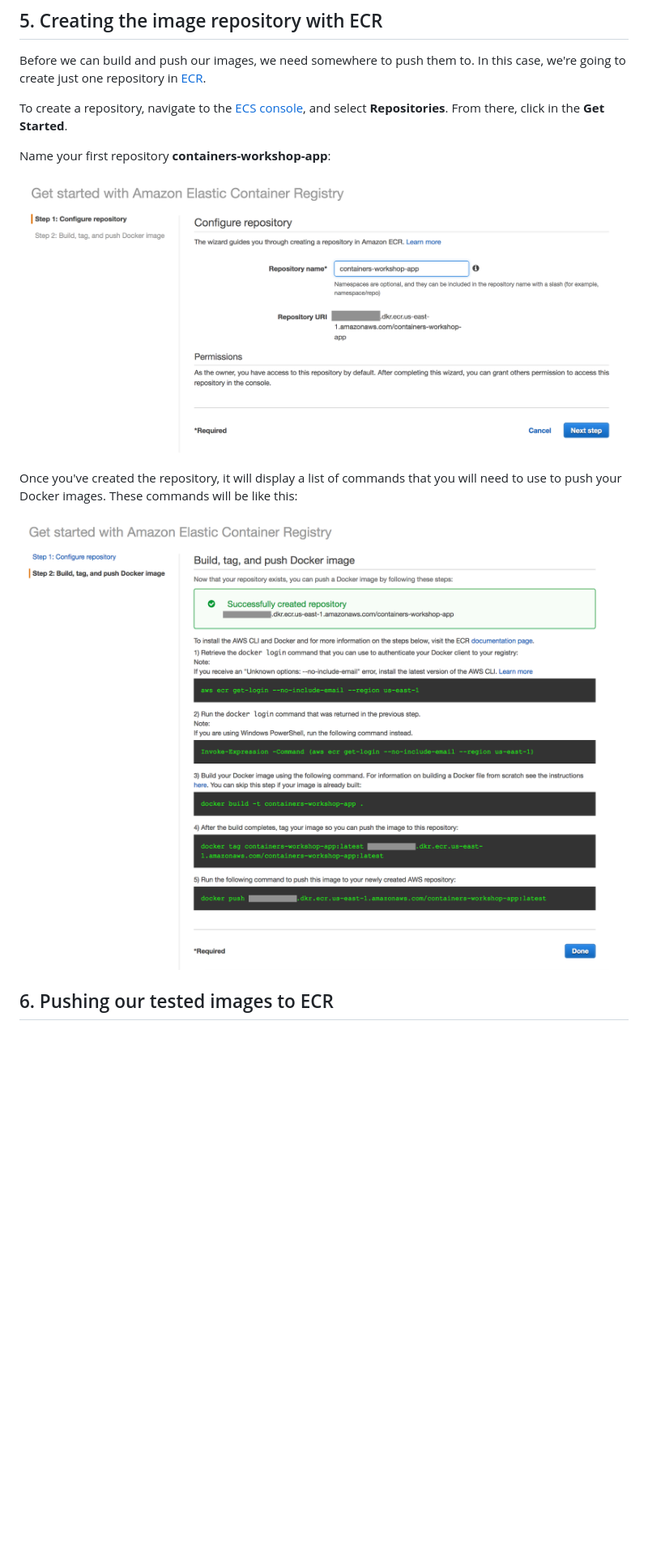
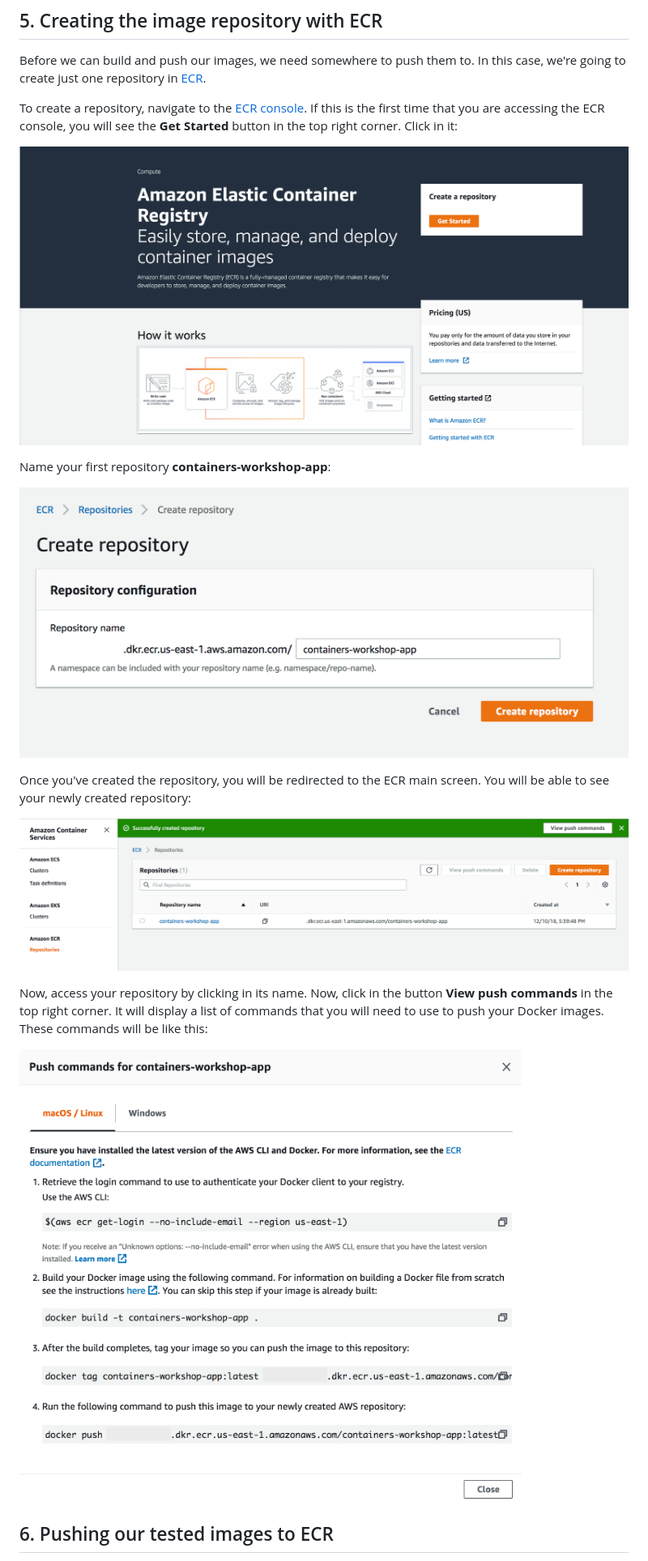
Before and after one commit to bemer/containers-on-aws-workshop, a Markdown page: 02-CreatingDockerImage/README.md, the part around one of its changes. Shown at 81% size. Drawn GitHub-style; pictures changed too: 02-CreatingDockerImage/images/creating_repository.png, 02-CreatingDockerImage/images/ecr_main_screen.png (added), 02-CreatingDockerImage/images/getting_started_ecr.png (added); blank space fills up the shorter version.

Commit message:
Updating to the new ECR console

```diff
--- a/02-CreatingDockerImage/README.md
+++ b/02-CreatingDockerImage/README.md
@@ -199,13 +199,20 @@ This should output something like:
 
 Before we can build and push our images, we need somewhere to push them to.  In this case, we're going to create just one repository in [ECR](https://aws.amazon.com/ecr/).
 
-To create a repository, navigate to the [ECS console](https://console.aws.amazon.com/ecs/home?region=us-east-1), and select **Repositories**.  From there, click in the **Get Started**.
+To create a repository, navigate to the [ECR console](https://console.aws.amazon.com/ecr). If this is the first time that you are accessing the ECR console, you will see the **Get Started** button in the top right corner. Click in it:
+
+![get started ecr](/02-CreatingDockerImage/images/getting_started_ecr.png)
+
 
 Name your first repository **containers-workshop-app**:
 
 ![create ecr repository](/02-CreatingDockerImage/images/creating_repository.png)
 
-Once you've created the repository, it will display a list of commands that you will need to use to push your Docker images. These commands will be like this:
+Once you've created the repository, you will be redirected to the ECR main screen. You will be able to see your newly created repository:
+
+![ecr main screen](/02-CreatingDockerImage/images/ecr_main_screen.png)
+
+Now, access your repository by clicking in its name. Now, click in the button **View push commands** in the top right corner. It will display a list of commands that you will need to use to push your Docker images. These commands will be like this:
 
 ![push commands](/02-CreatingDockerImage/images/push_commands.png)
 
```
Also changed, not shown: other parts of 02-CreatingDockerImage/README.md (+3 -3 lines).
